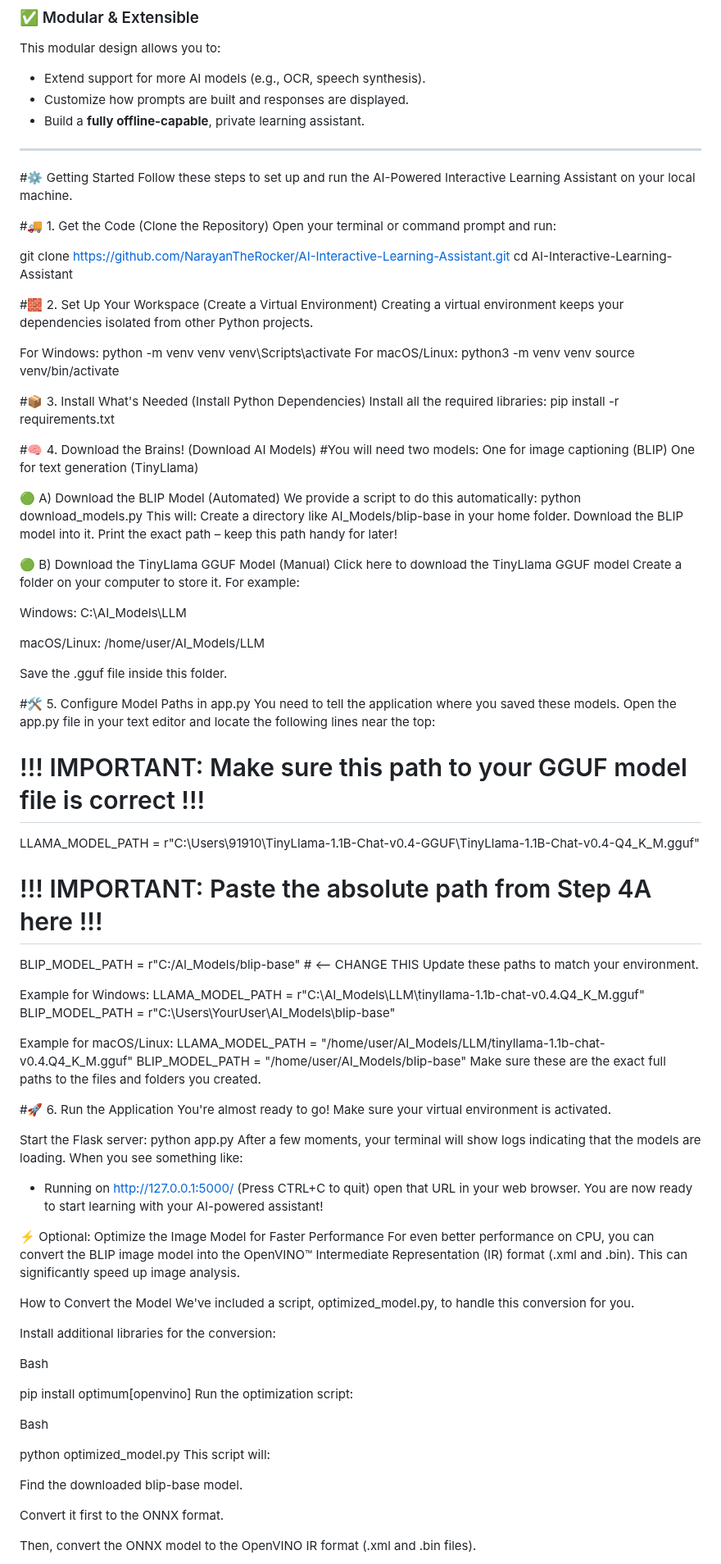
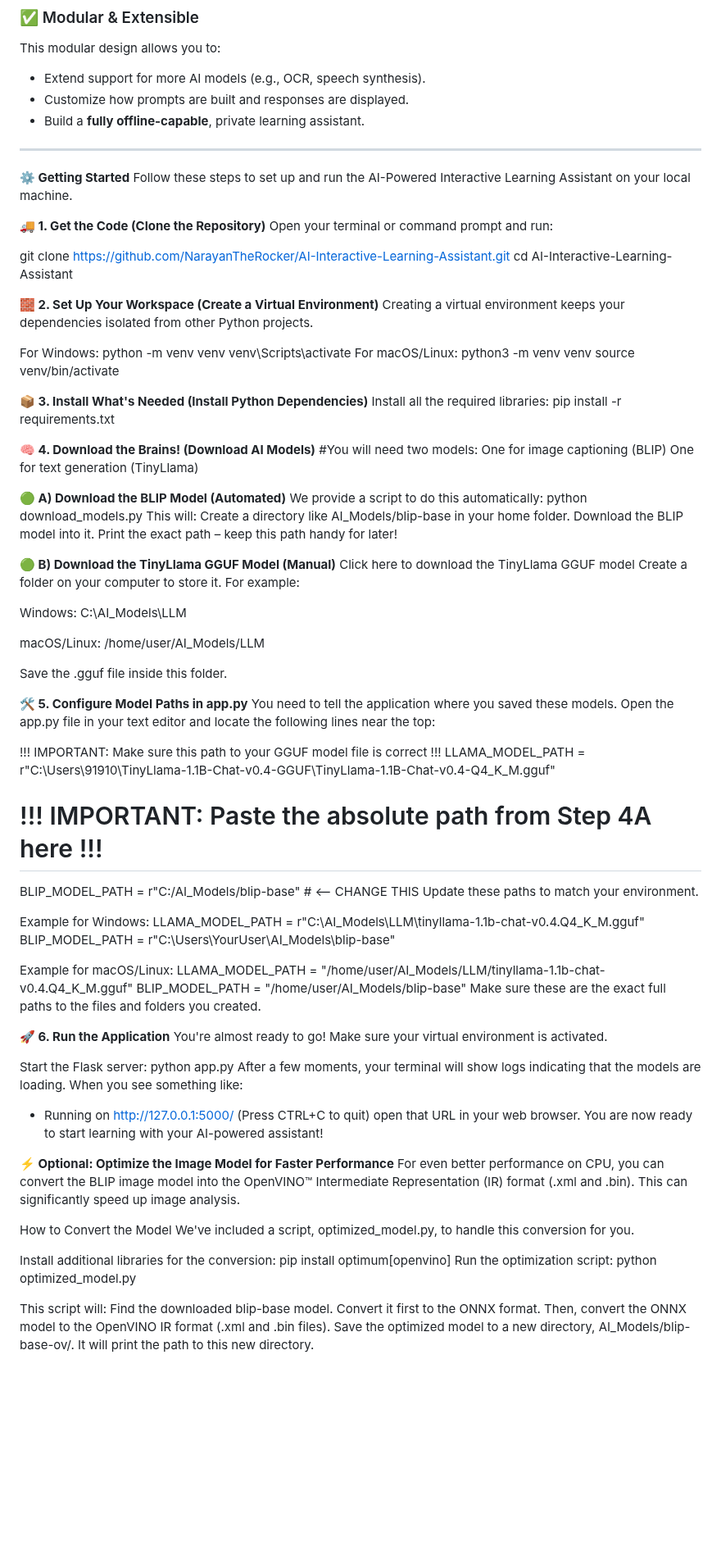
Before and after one commit to NarayanTheRocker/AI-Interactive-Learning-Assistant, a Markdown page: README.md, the part around one of its changes. Shown at 82% size. Rendered like a GitHub page; blank space fills up the shorter version.

```diff
--- a/README.md
+++ b/README.md
@@ -86,17 +86,16 @@ This modular design allows you to:
 
 
 
-
-#⚙️ Getting Started
+**⚙️ Getting Started**
 Follow these steps to set up and run the AI-Powered Interactive Learning Assistant on your local machine.
 
-#🚚 1. Get the Code (Clone the Repository)
+**🚚 1. Get the Code (Clone the Repository)**
 Open your terminal or command prompt and run:
 
 git clone https://github.com/NarayanTheRocker/AI-Interactive-Learning-Assistant.git
 cd AI-Interactive-Learning-Assistant
 
-#🧱 2. Set Up Your Workspace (Create a Virtual Environment)
+**🧱 2. Set Up Your Workspace (Create a Virtual Environment)**
 Creating a virtual environment keeps your dependencies isolated from other Python projects.
 
 For Windows:
@@ -106,16 +105,16 @@ For macOS/Linux:
 python3 -m venv venv
 source venv/bin/activate
 
-#📦 3. Install What's Needed (Install Python Dependencies)
+**📦 3. Install What's Needed (Install Python Dependencies)**
 Install all the required libraries:
 pip install -r requirements.txt
 
-#🧠 4. Download the Brains! (Download AI Models)
+**🧠 4. Download the Brains! (Download AI Models)**
 #You will need two models:
 One for image captioning (BLIP)
 One for text generation (TinyLlama)
 
-🟢 A) Download the BLIP Model (Automated)
+**🟢 A) Download the BLIP Model (Automated)**
 We provide a script to do this automatically:
 python download_models.py
 This will:
@@ -123,7 +122,7 @@ Create a directory like AI_Models/blip-base in your home folder.
 Download the BLIP model into it.
 Print the exact path – keep this path handy for later!
 
-🟢 B) Download the TinyLlama GGUF Model (Manual)
+**🟢 B) Download the TinyLlama GGUF Model (Manual)**
 Click here to download the TinyLlama GGUF model
 Create a folder on your computer to store it. For example:
 
@@ -135,11 +134,11 @@ macOS/Linux:
 
 Save the .gguf file inside this folder.
 
-#🛠️ 5. Configure Model Paths in app.py
+**🛠️ 5. Configure Model Paths in app.py**
 You need to tell the application where you saved these models.
 Open the app.py file in your text editor and locate the following lines near the top:
 
-# !!! IMPORTANT: Make sure this path to your GGUF model file is correct !!!
+!!! IMPORTANT: Make sure this path to your GGUF model file is correct !!!
 LLAMA_MODEL_PATH = r"C:\Users\91910\TinyLlama-1.1B-Chat-v0.4-GGUF\TinyLlama-1.1B-Chat-v0.4-Q4_K_M.gguf"
 
 # !!! IMPORTANT: Paste the absolute path from Step 4A here !!!
@@ -155,7 +154,7 @@ LLAMA_MODEL_PATH = "/home/user/AI_Models/LLM/tinyllama-1.1b-chat-v0.4.Q4_K_M.ggu
 BLIP_MODEL_PATH = "/home/user/AI_Models/blip-base"
 Make sure these are the exact full paths to the files and folders you created.
 
-#🚀 6. Run the Application
+**🚀 6. Run the Application**
 You're almost ready to go!
 Make sure your virtual environment is activated.
 
@@ -171,26 +170,18 @@ open that URL in your web browser. You are now ready to start learning with your
 
 
 
-⚡️ Optional: Optimize the Image Model for Faster Performance
+**⚡️ Optional: Optimize the Image Model for Faster Performance**
 For even better performance on CPU, you can convert the BLIP image model into the OpenVINO™ Intermediate Representation (IR) format (.xml and .bin). This can significantly speed up image analysis.
 
 How to Convert the Model
 We've included a script, optimized_model.py, to handle this conversion for you.
 
 Install additional libraries for the conversion:
-
-Bash
-
 pip install optimum[openvino]
 Run the optimization script:
+python optimized_model.py
 
-Bash
-
-python optimized_model.py
 This script will:
-
 Find the downloaded blip-base model.
-
 Convert it first to the ONNX format.
-
 Then, convert the ONNX model to the OpenVINO IR format (.xml and .bin files).
```
Also changed, not shown: other parts of README.md (+0 -3 lines).
